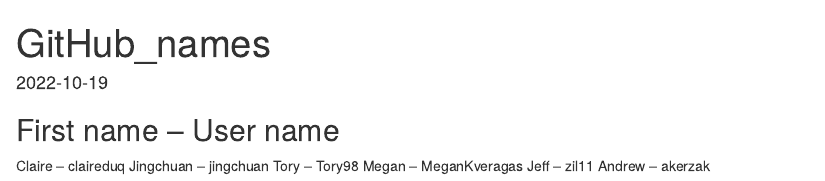
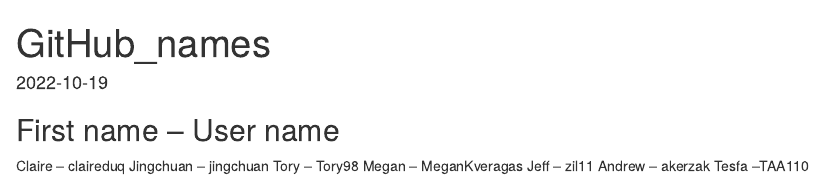
Before and after one commit to claireduq/MQE_Causal, an R Markdown document (GitHub_names.Rmd): the page in a window 1100 px wide, from its top. Rendered offline with R 4.5, knitr and Pandoc, with nearby package versions.

Commit message:
Tesfa's changes

```diff
--- a/GitHub_names.Rmd
+++ b/GitHub_names.Rmd
@@ -16,3 +16,4 @@
 Megan -- MeganKveragas
 Jeff -- zil11
 Andrew -- akerzak
+Tesfa --TAA110
```
Also changed, not shown: GitHub_names.html.
